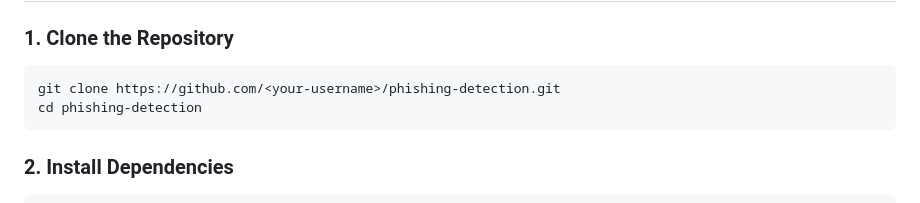
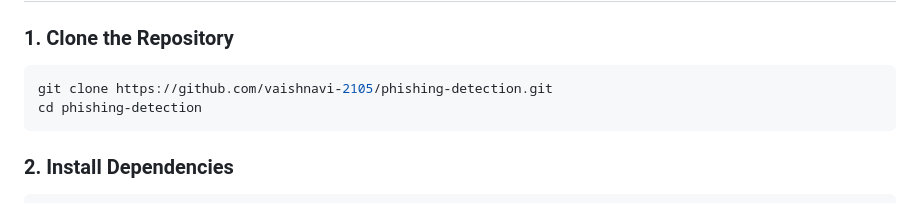
Before and after one commit to vaishnavi-2105/AI-based-phishing, a Markdown page: README.md, the part around the change. Drawn GitHub-style.

Commit message:
Update repository URL in README setup instructions

````diff
--- a/README.md
+++ b/README.md
@@ -93,7 +93,7 @@ phishing-detection/
 
 ### 1. Clone the Repository
 ```bash
-git clone https://github.com/<your-username>/phishing-detection.git
+git clone https://github.com/vaishnavi-2105/phishing-detection.git
 cd phishing-detection
 ```
 
````
